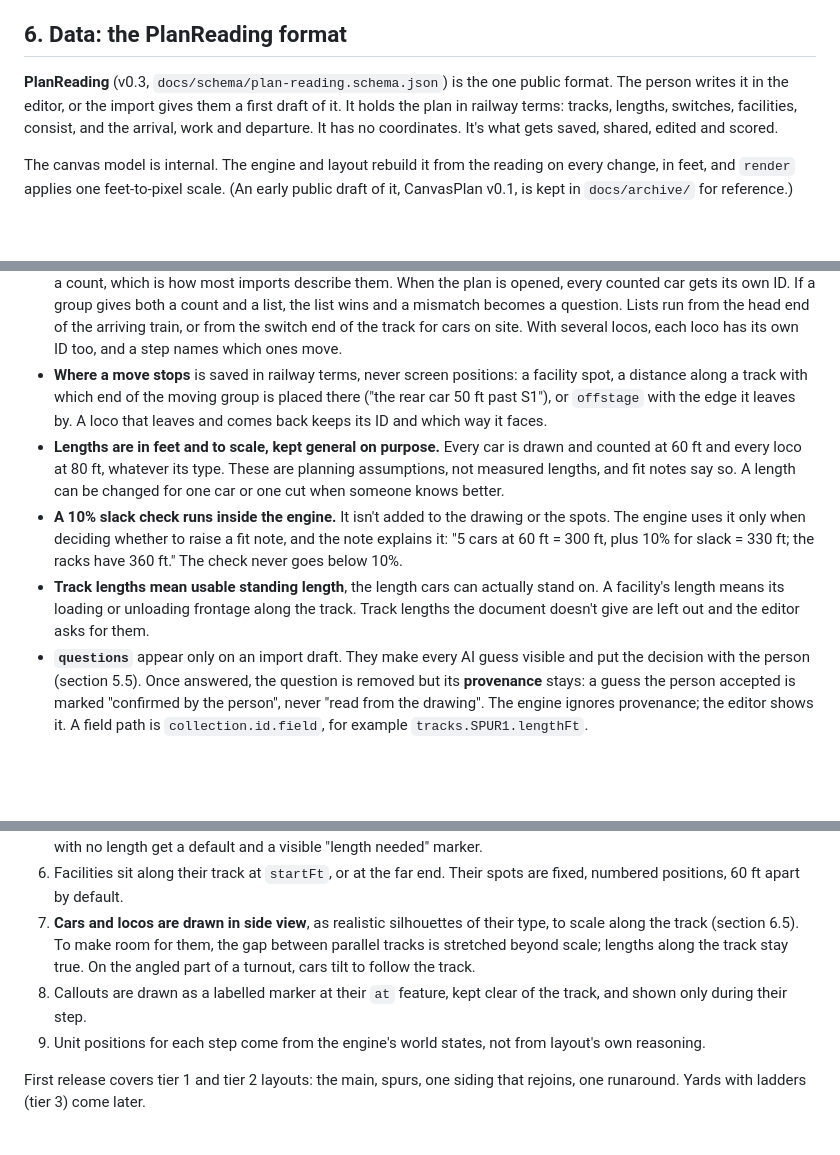
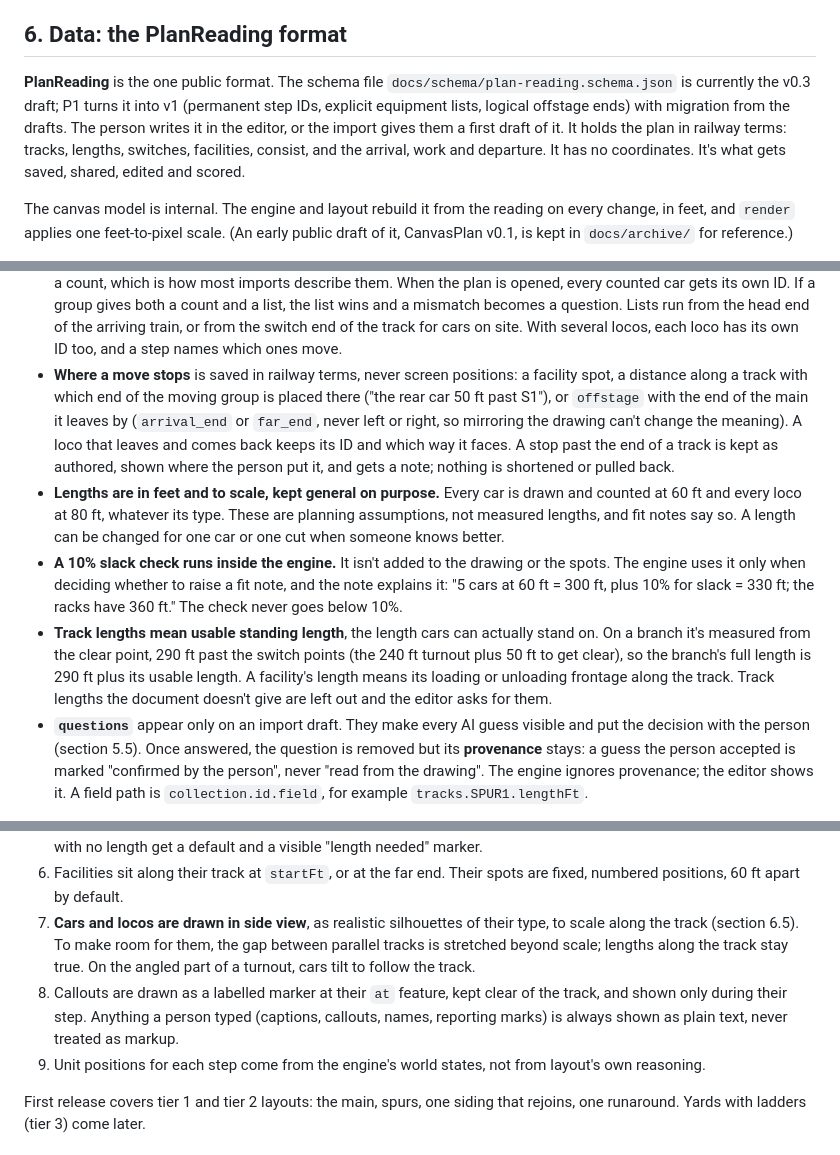
Before and after one commit to orgonag/railway-operating-plan-creator, a Markdown page: docs/spec.md, 3 parts joined by grey strips. GitHub-like rendering; blank space fills up the shorter version.

```diff
--- a/docs/spec.md
+++ b/docs/spec.md
@@ -207,7 +207,7 @@ Every change to a plan, whether from a button, a drag or the import, goes throug
 
 ## 6. Data: the PlanReading format
 
-**PlanReading** (v0.3, `docs/schema/plan-reading.schema.json`) is the one public format. The person writes it in the editor, or the import gives them a first draft of it. It holds the plan in railway terms: tracks, lengths, switches, facilities, consist, and the arrival, work and departure. It has no coordinates. It's what gets saved, shared, edited and scored.
+**PlanReading** is the one public format. The schema file `docs/schema/plan-reading.schema.json` is currently the v0.3 draft; P1 turns it into v1 (permanent step IDs, explicit equipment lists, logical offstage ends) with migration from the drafts. The person writes it in the editor, or the import gives them a first draft of it. It holds the plan in railway terms: tracks, lengths, switches, facilities, consist, and the arrival, work and departure. It has no coordinates. It's what gets saved, shared, edited and scored.
 
 The canvas model is internal. The engine and layout rebuild it from the reading on every change, in feet, and `render` applies one feet-to-pixel scale. (An early public draft of it, CanvasPlan v0.1, is kept in `docs/archive/` for reference.)
 
@@ -252,10 +252,10 @@ PlanReading
 The terms are chosen to match how a railroader would describe the plan:
 - `side` and `approach` are relative to the **arriving** train. "The spur leaves on the left, facing point" is how you'd say it, and it's why a plan is tied to one direction.
 - **Cars can be counted or listed in the file, but always become individual cars.** "5 loads for the racks" is a group with a count, which is how most imports describe them. When the plan is opened, every counted car gets its own ID. If a group gives both a count and a list, the list wins and a mismatch becomes a question. Lists run from the head end of the arriving train, or from the switch end of the track for cars on site. With several locos, each loco has its own ID too, and a step names which ones move.
-- **Where a move stops** is saved in railway terms, never screen positions: a facility spot, a distance along a track with which end of the moving group is placed there ("the rear car 50 ft past S1"), or `offstage` with the edge it leaves by. A loco that leaves and comes back keeps its ID and which way it faces.
+- **Where a move stops** is saved in railway terms, never screen positions: a facility spot, a distance along a track with which end of the moving group is placed there ("the rear car 50 ft past S1"), or `offstage` with the end of the main it leaves by (`arrival_end` or `far_end`, never left or right, so mirroring the drawing can't change the meaning). A loco that leaves and comes back keeps its ID and which way it faces. A stop past the end of a track is kept as authored, shown where the person put it, and gets a note; nothing is shortened or pulled back.
 - **Lengths are in feet and to scale, kept general on purpose.** Every car is drawn and counted at 60 ft and every loco at 80 ft, whatever its type. These are planning assumptions, not measured lengths, and fit notes say so. A length can be changed for one car or one cut when someone knows better.
 - **A 10% slack check runs inside the engine.** It isn't added to the drawing or the spots. The engine uses it only when deciding whether to raise a fit note, and the note explains it: "5 cars at 60 ft = 300 ft, plus 10% for slack = 330 ft; the racks have 360 ft." The check never goes below 10%.
-- **Track lengths mean usable standing length**, the length cars can actually stand on. A facility's length means its loading or unloading frontage along the track. Track lengths the document doesn't give are left out and the editor asks for them.
+- **Track lengths mean usable standing length**, the length cars can actually stand on. On a branch it's measured from the clear point, 290 ft past the switch points (the 240 ft turnout plus 50 ft to get clear), so the branch's full length is 290 ft plus its usable length. A facility's length means its loading or unloading frontage along the track. Track lengths the document doesn't give are left out and the editor asks for them.
 - **`questions`** appear only on an import draft. They make every AI guess visible and put the decision with the person (section 5.5). Once answered, the question is removed but its **provenance** stays: a guess the person accepted is marked "confirmed by the person", never "read from the drawing". The engine ignores provenance; the editor shows it. A field path is `collection.id.field`, for example `tracks.SPUR1.lengthFt`.
 
 Names follow OpenStreetMap railway tagging where it fits (track roles, switch side). Concepts follow railML and RailTopoModel, but we don't copy railML's schema because of its licence (CC BY-NC-ND, see research notes).
@@ -294,7 +294,7 @@ The `layout` module draws a clean schematic in the demo's style. It never tries
 5. One scale (feet to pixels) fits the longest lane to the canvas width, and every track is drawn to that scale. Tracks with no length get a default and a visible "length needed" marker.
 6. Facilities sit along their track at `startFt`, or at the far end. Their spots are fixed, numbered positions, 60 ft apart by default.
 7. **Cars and locos are drawn in side view**, as realistic silhouettes of their type, to scale along the track (section 6.5). To make room for them, the gap between parallel tracks is stretched beyond scale; lengths along the track stay true. On the angled part of a turnout, cars tilt to follow the track.
-8. Callouts are drawn as a labelled marker at their `at` feature, kept clear of the track, and shown only during their step.
+8. Callouts are drawn as a labelled marker at their `at` feature, kept clear of the track, and shown only during their step. Anything a person typed (captions, callouts, names, reporting marks) is always shown as plain text, never treated as markup.
 9. Unit positions for each step come from the engine's world states, not from layout's own reasoning.
 
 First release covers tier 1 and tier 2 layouts: the main, spurs, one siding that rejoins, one runaround. Yards with ladders (tier 3) come later.
```
Also changed, not shown: other parts of docs/spec.md (+5 -5 lines), 1 other file.
